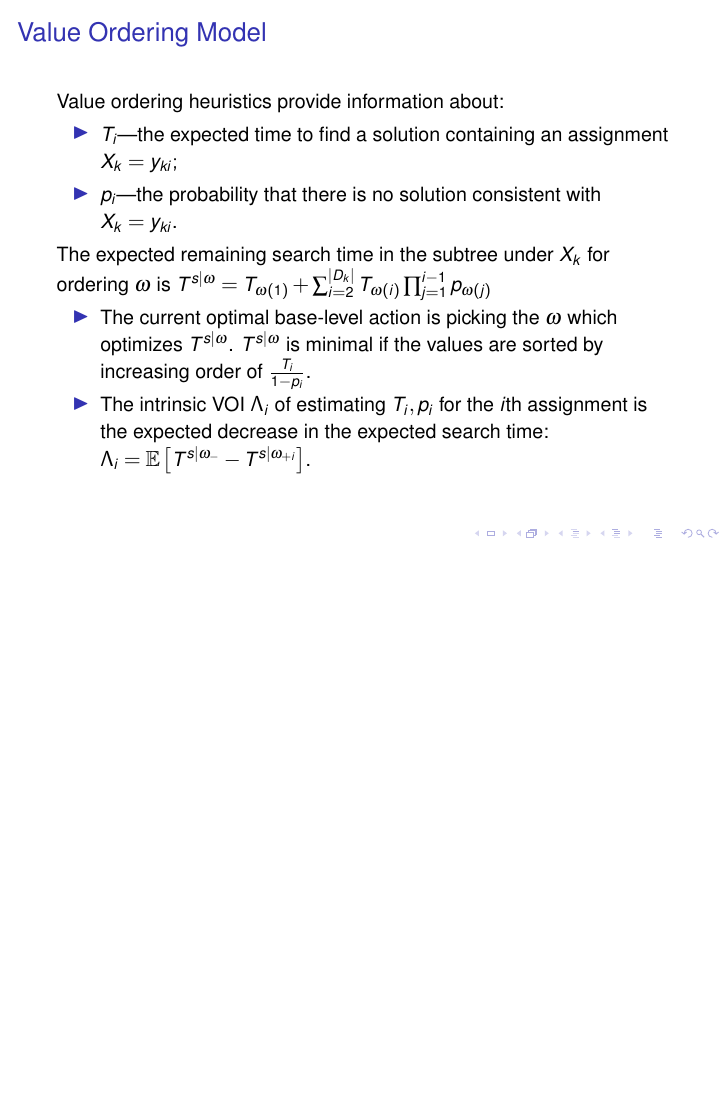
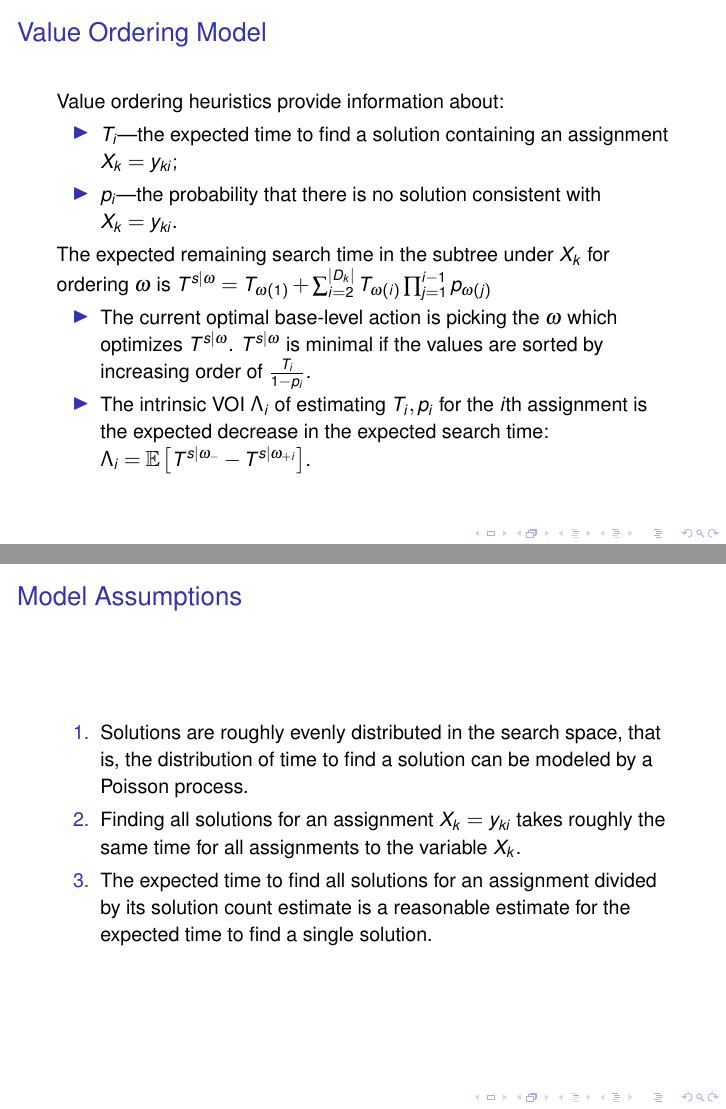
Before and after one commit to ThuriyaThwin/CSP_PHD, LaTeX slides (final-lecture/slides/slides.tex): page 10 of 39 before the commit and pages 10 and 11 of 40 after it, the two joined at a grey line, the shorter picture padded with empty space. Compiled offline with pdfLaTeX.

Commit message:
assumptions

```diff
--- a/final-lecture/slides/slides.tex
+++ b/final-lecture/slides/slides.tex
@@ -150,6 +150,22 @@ ordering $\omega$ is $T^{s|\omega}=T_{\omega(1)}+\sum_{i=2}^{|D_k|}T_{\omega(i)}
           $\Lambda_i=\mathbb{E}\left[T^{s|\omega_-}-T^{s|\omega_{+i}}\right]$.
 \end{itemize}
 \end{frame}
+
+\begin{frame}
+\frametitle{Model Assumptions}
+
+\begin{enumerate}
+\item Solutions are roughly evenly distributed in the search space, that is,
+   the distribution of time to find a solution can be modeled by a
+   Poisson process.
+\item Finding all solutions for an assignment $X_{k}=y_{ki}$
+takes roughly the same time for all assignments to the variable $X_k$.
+\item The expected time to find all solutions for an assignment
+  divided by its solution count estimate is a
+  reasonable estimate for the expected time to find a single solution.
+\end{enumerate}
+\end{frame}
+
 
 \begin{frame}{Main Results}
 
```
Also changed, not shown: final-lecture/slides/slides.pdf.
